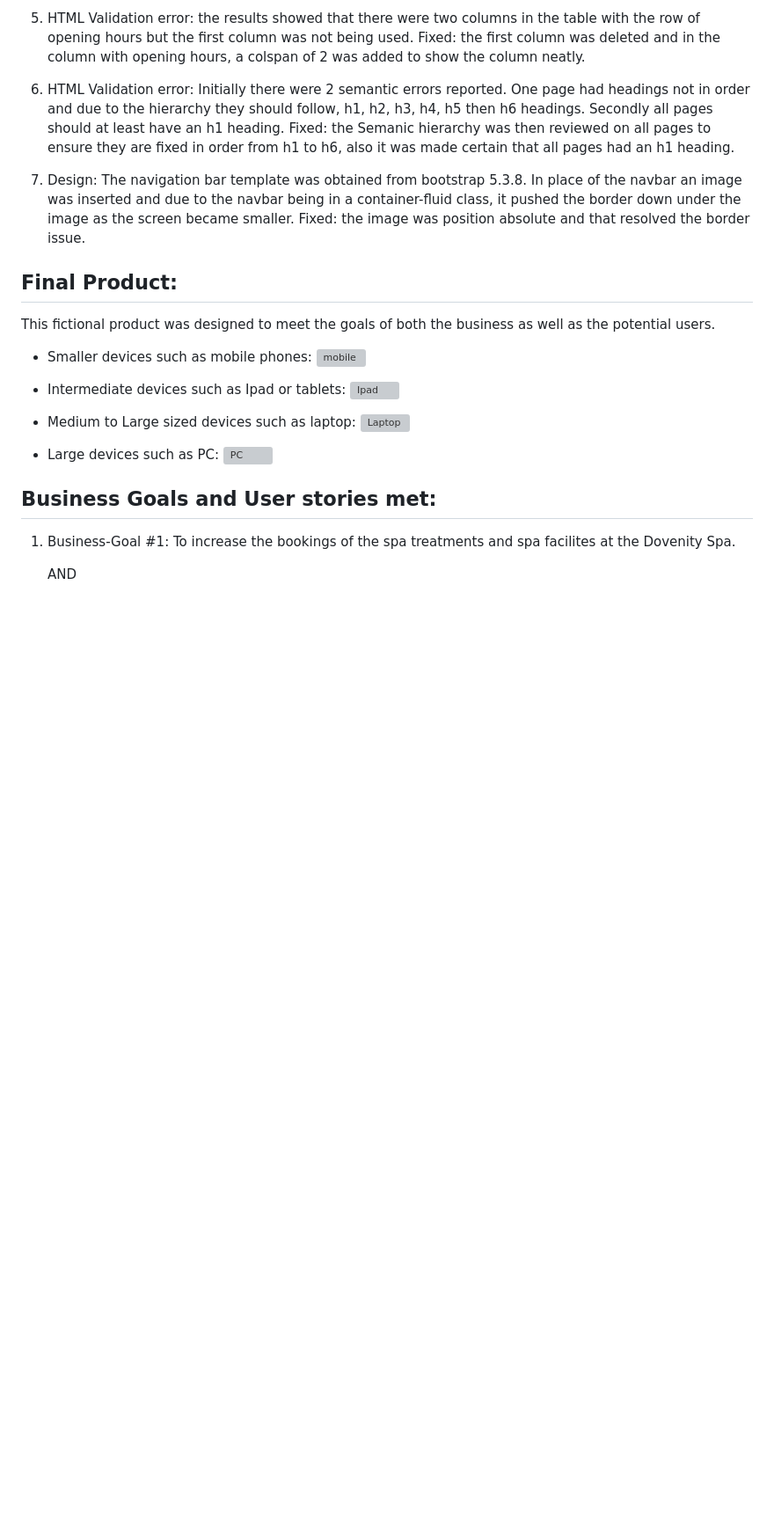
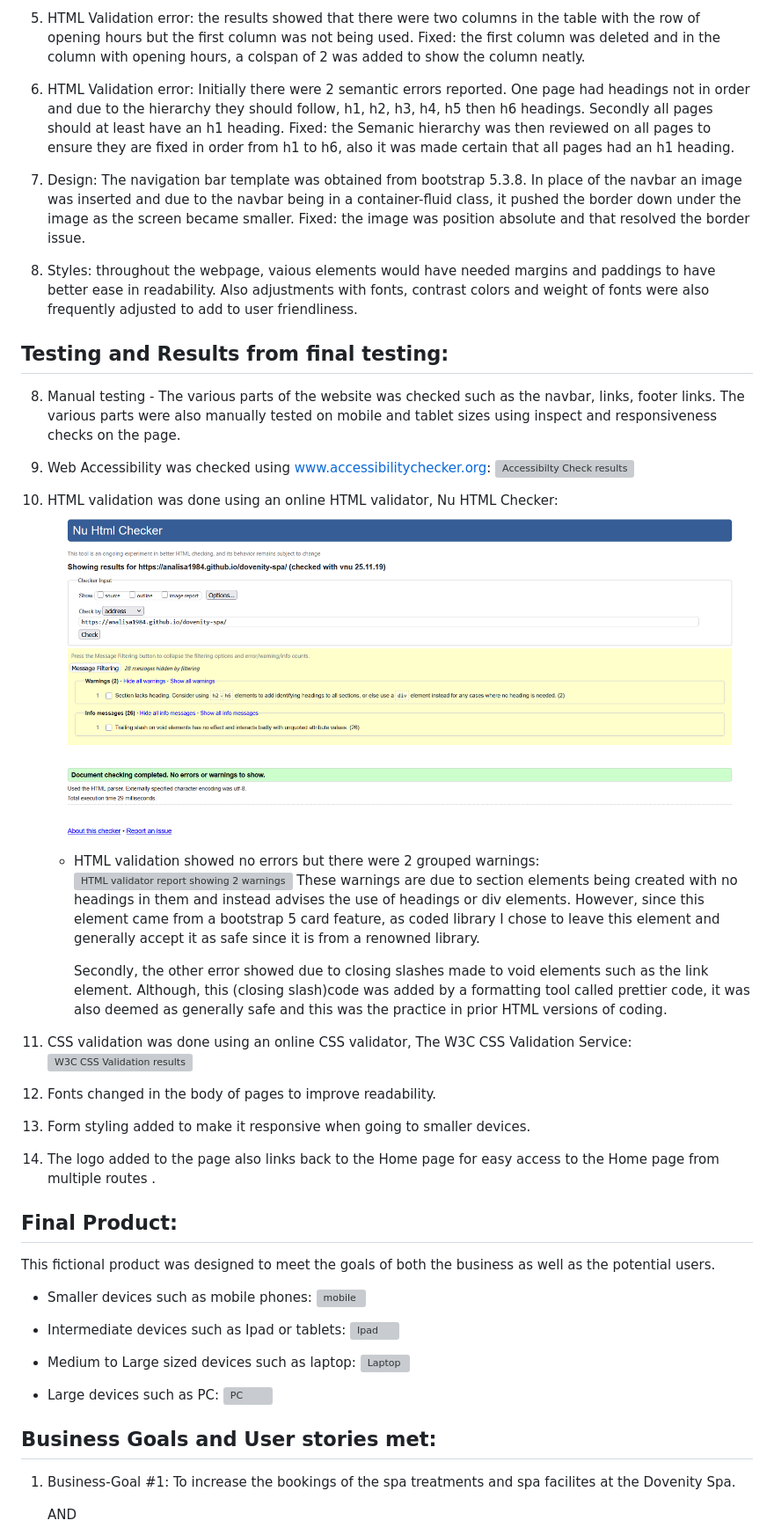
Before and after one commit to Analisa1984/dovenity-spa, a Markdown page: README.md, the part around the change printed below. Shown: that part at 88% size. Drawn GitHub-style; blank space fills up the shorter version; grey boxes are pictures that could not be loaded.

Commit message:
Add Styles section to Fixed content.

```diff
--- a/README.md
+++ b/README.md
@@ -189,6 +164,33 @@ Althought Dovenity Spa is a fictitious spa, to demonstrate a website, possible u
 
 7. Design: The navigation bar template was obtained from bootstrap 5.3.8. In place of the navbar an image was inserted and due to the navbar being in a container-fluid class, it pushed the border down under the image as the screen became smaller.
    Fixed: the image was position absolute and that resolved the border issue.
+
+8. Styles: throughout the webpage, vaious elements would have needed margins and paddings to have better ease in readability. Also adjustments with fonts, contrast colors and weight of fonts were also frequently adjusted to add to user friendliness.
+
+## Testing and Results from final testing:
+
+8. Manual testing - The various parts of the website was checked such as the navbar, links, footer links. The various parts were also manually tested on mobile and tablet sizes using inspect and responsiveness checks on the page.
+
+9. Web Accessibility was checked using www.accessibilitychecker.org:
+   ![Accessibilty Check results](assets/images/testing-final/spa-final-accessibility-check.png)
+
+10. HTML validation was done using an online HTML validator, Nu HTML Checker:
+    ![Nu HTML Checker results](assets/images/testing-final/html-vaildator-final.png)
+
+    - HTML validation showed no errors but there were 2 grouped warnings:
+      ![HTML validator report showing 2 warnings](assets/images/testing-final/html-validator-warnings-final.png)
+      These warnings are due to section elements being created with no headings in them and instead advises the use of headings or div elements. However, since this element came from a bootstrap 5 card feature, as coded library I chose to leave this element and generally accept it as safe since it is from a renowned library.
+
+      Secondly, the other error showed due to closing slashes made to void elements such as the link element. Although, this (closing slash)code was added by a formatting tool called prettier code, it was also deemed as generally safe and this was the practice in prior HTML versions of coding.
+
+11. CSS validation was done using an online CSS validator, The W3C CSS Validation Service:
+    ![W3C CSS Validation results](assets/images/testing-final/css-validator-final.png)
+
+12. Fonts changed in the body of pages to improve readability.
+
+13. Form styling added to make it responsive when going to smaller devices.
+
+14. The logo added to the page also links back to the Home page for easy access to the Home page from multiple routes .
 
 ## Final Product:
 
```
Also changed, not shown: other parts of README.md (+0 -25 lines).
